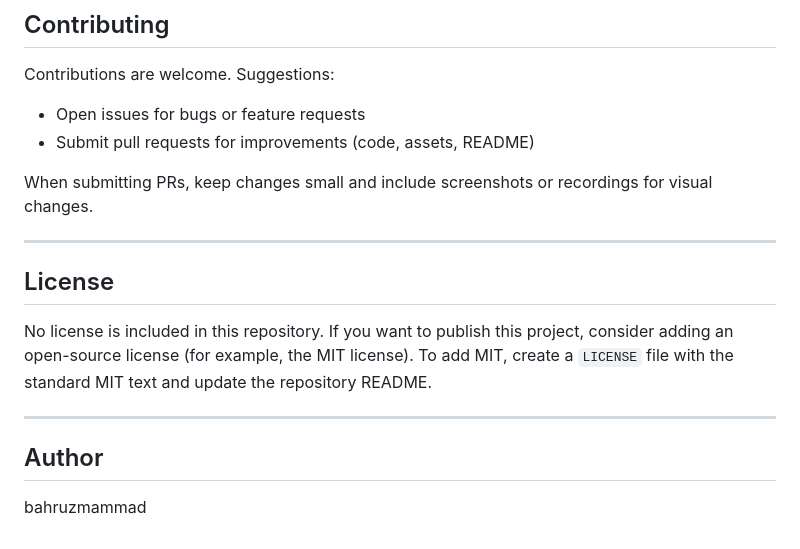
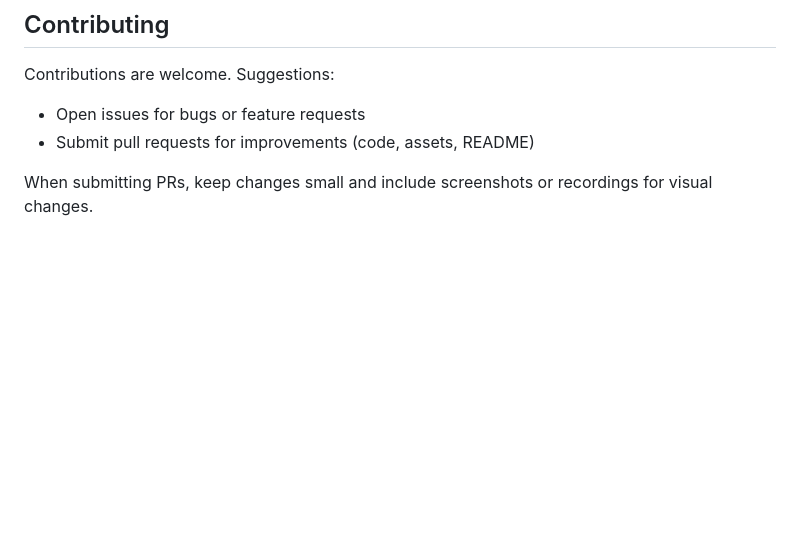
Before and after one commit to bahruzmammad/html-css-js-mole-game, a Markdown page: README.md, the part around the change. Drawn GitHub-style; blank space fills up the shorter version.

Commit message:
Clean up README by removing license and author info
Removed license and author sections from README.

```diff
--- a/README.md
+++ b/README.md
@@ -108,15 +108,3 @@ Contributions are welcome. Suggestions:
 - Submit pull requests for improvements (code, assets, README)
 
 When submitting PRs, keep changes small and include screenshots or recordings for visual changes.
-
----
-
-## License
-
-No license is included in this repository. If you want to publish this project, consider adding an open-source license (for example, the MIT license). To add MIT, create a `LICENSE` file with the standard MIT text and update the repository README.
-
----
-
-## Author
-
-bahruzmammad
```
